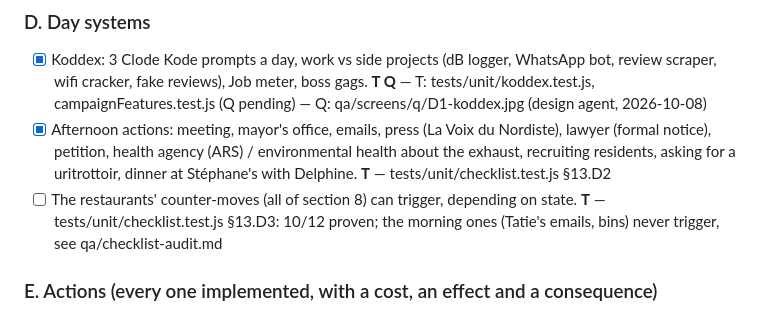
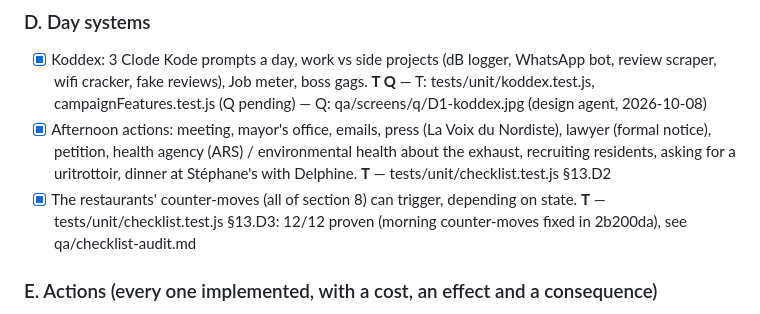
Before and after one commit to lolulo69/rue-des-bouchers, a Markdown page: GAME_DESIGN.md, the part around the change. Rendered like a GitHub page.

```diff
--- a/GAME_DESIGN.md
+++ b/GAME_DESIGN.md
@@ -257,7 +257,7 @@ Proof: **T** = automated test (vitest / Playwright / campaign simulator, runs in
 ### D. Day systems
 - [x] Koddex: 3 Clode Kode prompts a day, work vs side projects (dB logger, WhatsApp bot, review scraper, wifi cracker, fake reviews), Job meter, boss gags. **T Q** — T: tests/unit/koddex.test.js, campaignFeatures.test.js (Q pending) — Q: qa/screens/q/D1-koddex.jpg (design agent, 2026-10-08)
 - [x] Afternoon actions: meeting, mayor's office, emails, press (La Voix du Nordiste), lawyer (formal notice), petition, health agency (ARS) / environmental health about the exhaust, recruiting residents, asking for a uritrottoir, dinner at Stéphane's with Delphine. **T** — tests/unit/checklist.test.js §13.D2
-- [ ] The restaurants' counter-moves (all of section 8) can trigger, depending on state. **T** — tests/unit/checklist.test.js §13.D3: 10/12 proven; the morning ones (Tatie's emails, bins) never trigger, see qa/checklist-audit.md
+- [x] The restaurants' counter-moves (all of section 8) can trigger, depending on state. **T** — tests/unit/checklist.test.js §13.D3: 12/12 proven (morning counter-moves fixed in 2b200da), see qa/checklist-audit.md
 
 ### E. Actions (every one implemented, with a cost, an effect and a consequence)
 - [x] Legal: every item of section 6 "Legal". **T** — tests/unit/checklist.test.js §13.E, nightActions.test.js
```
Also changed, not shown: qa/checklist-audit.md (+2 -1 lines).
